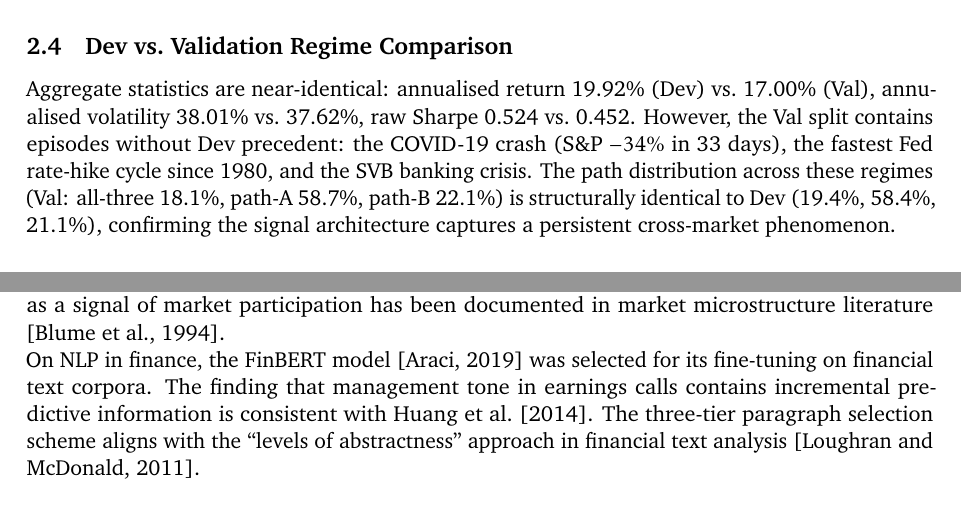
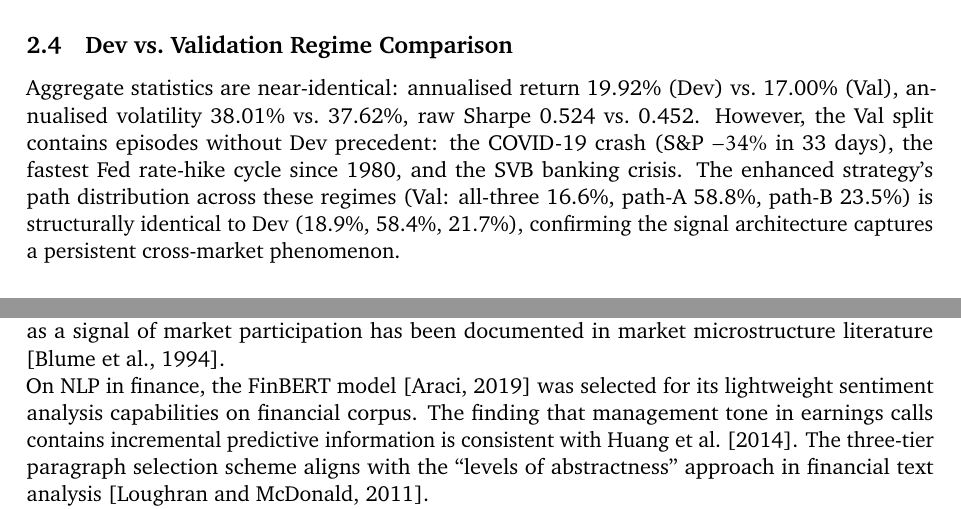
Before and after one commit to ziqiangg/INF2006_Report, a LaTeX document (final-report.tex): two parts of pages 5 and 18 of 22, joined at a grey line, cut so that both start at the same text. Compiled offline with pdfLaTeX.

Commit message:
update path %s

```diff
--- a/final-report.tex
+++ b/final-report.tex
@@ -118,7 +118,7 @@ The 52-week ATR percentile provides regime-aware risk measurement. Pairwise corr
 
 \subsection{Dev vs.\ Validation Regime Comparison}
 
-Aggregate statistics are near-identical: annualised return 19.92\% (Dev) vs.\ 17.00\% (Val), annualised volatility 38.01\% vs.\ 37.62\%, raw Sharpe 0.524 vs.\ 0.452. However, the Val split contains episodes without Dev precedent: the COVID-19 crash (S\&P $-34\%$ in 33 days), the fastest Fed rate-hike cycle since 1980, and the SVB banking crisis. The path distribution across these regimes (Val: all-three 18.1\%, path-A 58.7\%, path-B 22.1\%) is structurally identical to Dev (19.4\%, 58.4\%, 21.1\%), confirming the signal architecture captures a persistent cross-market phenomenon.
+Aggregate statistics are near-identical: annualised return 19.92\% (Dev) vs.\ 17.00\% (Val), annualised volatility 38.01\% vs.\ 37.62\%, raw Sharpe 0.524 vs.\ 0.452. However, the Val split contains episodes without Dev precedent: the COVID-19 crash (S\&P $-34\%$ in 33 days), the fastest Fed rate-hike cycle since 1980, and the SVB banking crisis. The enhanced strategy's path distribution across these regimes (Val: all-three 16.6\%, path-A 58.8\%, path-B 23.5\%) is structurally identical to Dev (18.9\%, 58.4\%, 21.7\%), confirming the signal architecture captures a persistent cross-market phenomenon.
 
 \subsection{Key Findings and Strategy Implications}
 
@@ -535,7 +535,7 @@ visualizes this improvement across all metrics simultaneously.
 
 The strategy draws on three bodies of technical literature. On technical indicator construction, the RSI and MACD implementations follow standard practitioner definitions \citep{Wilder1978}, while Bollinger Bands follow the original formulation \citep{Bollinger2002}. The volume-price relationship as a signal of market participation has been documented in market microstructure literature \citep{Blume1994}.
 
-On NLP in finance, the FinBERT model \citep{Araci2019} was selected for its fine-tuning on financial text corpora. The finding that management tone in earnings calls contains incremental predictive information is consistent with \citet{Huang2014}. The three-tier paragraph selection scheme aligns with the ``levels of abstractness'' approach in financial text analysis \citep{Loughran2011}.
+On NLP in finance, the FinBERT model \citep{Araci2019} was selected for its lightweight sentiment analysis capabilities on financial corpus. The finding that management tone in earnings calls contains incremental predictive information is consistent with \citet{Huang2014}. The three-tier paragraph selection scheme aligns with the ``levels of abstractness'' approach in financial text analysis \citep{Loughran2011}.
 
 On volatility-managed portfolios, the continuous volatility scaling approach draws on \citet{Moreira2017}, who demonstrate that scaling equity exposure inversely with realised variance improves Sharpe ratios. The 52-week ATR percentile is used as a leading indicator of variance rather than contemporaneous variance.
 
```
